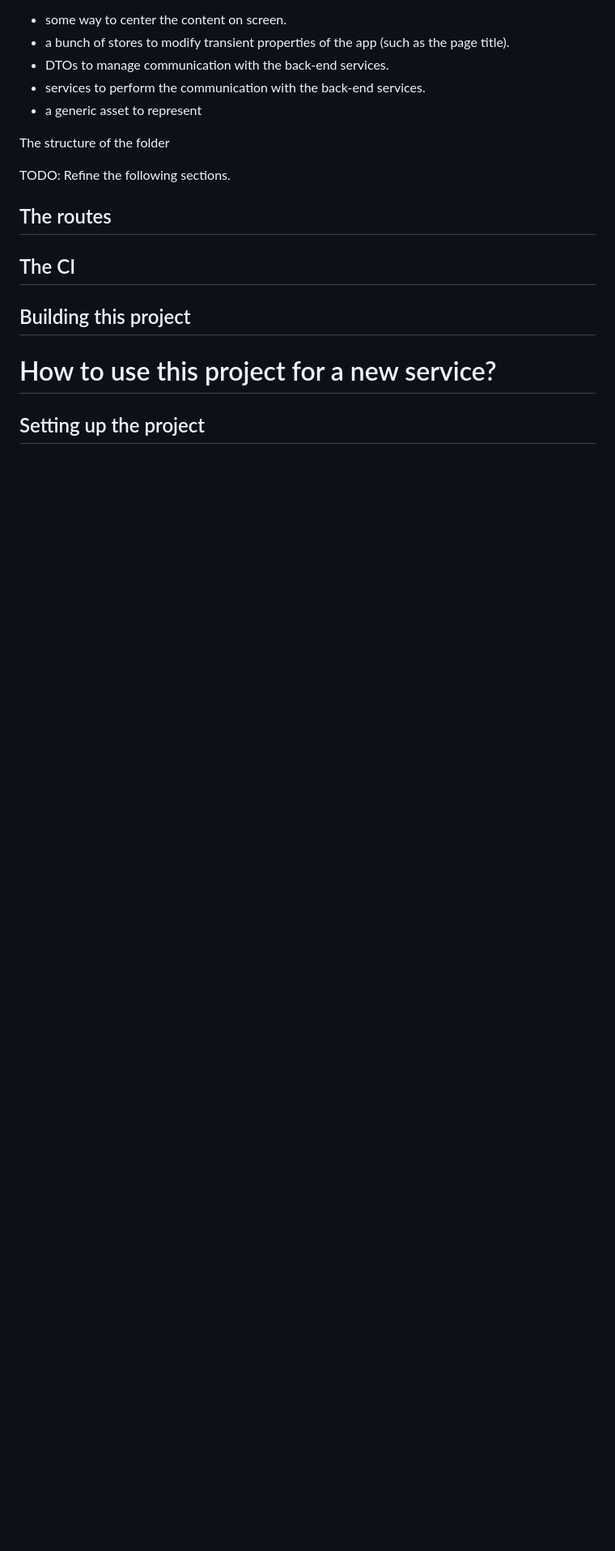
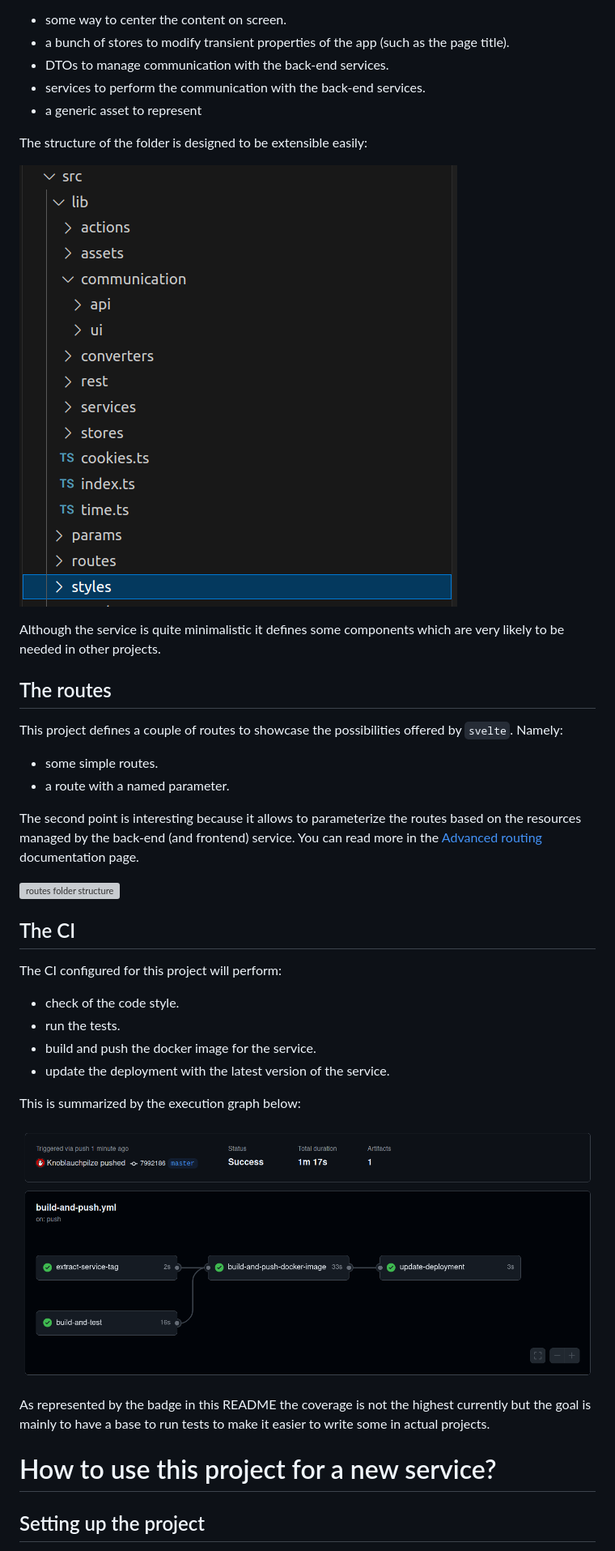
Before and after one commit to Knoblauchpilze/template-frontend, a Markdown page: README.md, the part around one of its changes. Shown at 81% size. GitHub-like rendering; pictures changed too: resources/ci-overview.png (added), resources/lib-folder-structure.png (added); blank space fills up the shorter version; grey boxes are pictures that could not be loaded.

Commit message:
feat: Improved README

```diff
--- a/README.md
+++ b/README.md
@@ -53,15 +57,35 @@ The [lib](src/lib) folder contains the base utilities which were always necessar
 * services to perform the communication with the back-end services.
 * a generic asset to represent
 
-The structure of the folder
+The structure of the folder is designed to be extensible easily:
 
-TODO: Refine the following sections.
+![lib folder structure](resources/lib-folder-structure.png)
+
+Although the service is quite minimalistic it defines some components which are very likely to be needed in other projects.
 
 ## The routes
 
+This project defines a couple of routes to showcase the possibilities offered by `svelte`. Namely:
+* some simple routes.
+* a route with a named parameter.
+
+The second point is interesting because it allows to parameterize the routes based on the resources managed by the back-end (and frontend) service. You can read more in the [Advanced routing](https://svelte.dev/docs/kit/advanced-routing) documentation page.
+
+![routes folder structure](routes-folder-structure.png)
+
 ## The CI
 
-## Building this project
+The CI configured for this project will perform:
+* check of the code style.
+* run the tests.
+* build and push the docker image for the service.
+* update the deployment with the latest version of the service.
+
+This is summarized by the execution graph below:
+
+![CI overview](resources/ci-overview.png)
+
+As represented by the badge in this README the coverage is not the highest currently but the goal is mainly to have a base to run tests to make it easier to write some in actual projects.
 
 # How to use this project for a new service?
 
```
Also changed, not shown: other parts of README.md (+5 -1 lines), resources/routes-folder-structure.png (added).
